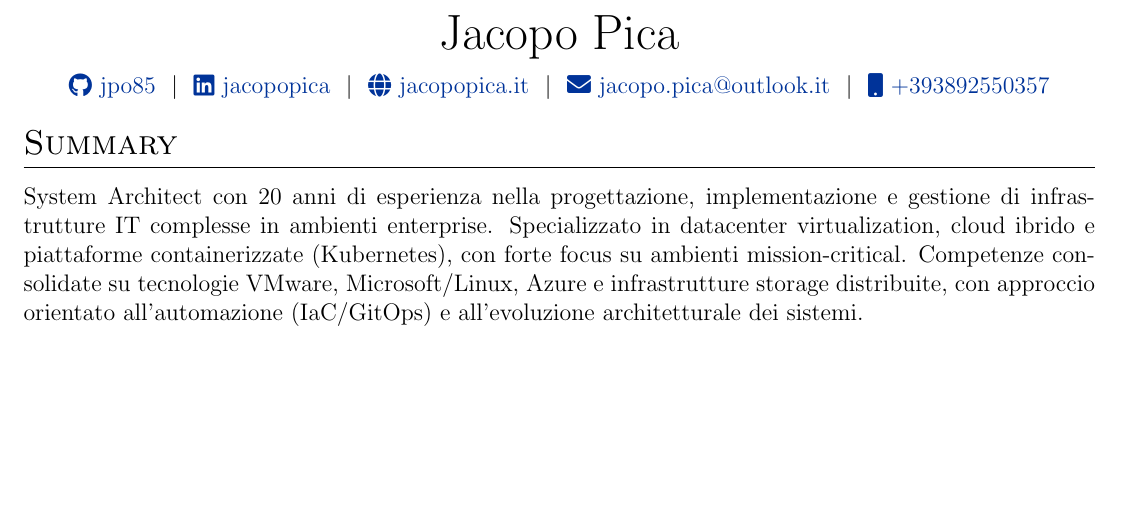
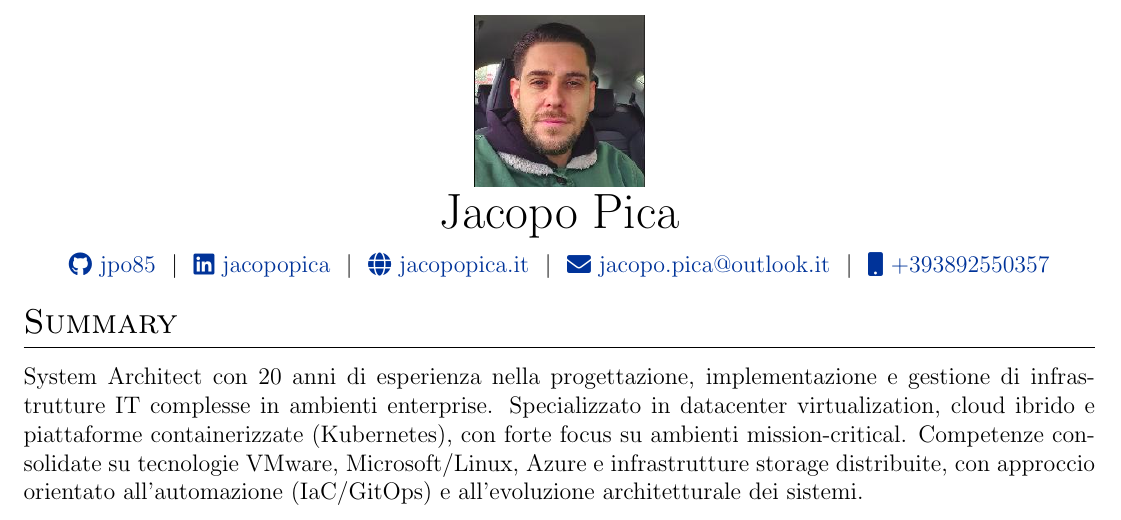
Before and after one commit to jpo85/cv, a LaTeX CV (cv.tex): part of page 1 of 2 before the commit and part of page 1 of 3 after it, cut so that both start at the same text, the shorter picture padded with empty space. Compiled offline with pdfLaTeX.

Commit message:
aggiunta foto profilo

```diff
--- a/cv.tex
+++ b/cv.tex
@@ -137,12 +137,15 @@
 % \end{tabularx}
 
 \begin{tabularx}{\linewidth}{@{} C @{}}
+\includegraphics[width=3cm]{profile.jpg} &
+\begin{tabular}{@{}c@{}}
 \Huge{Jacopo Pica} \\[7.5pt]
 \href{https://github.com/jpo85}{\raisebox{-0.05\height}\faGithub\ jpo85} \ $|$ \
 \href{https://linkedin.com/in/jacopopica}{\raisebox{-0.05\height}\faLinkedin\ jacopopica} \ $|$ \
 \href{https://notes.jacopopica.it}{\raisebox{-0.05\height}\faGlobe \ jacopopica.it} \ $|$ \
 \href{mailto:jacopo.pica@outlook.it}{\raisebox{-0.05\height}\faEnvelope \ jacopo.pica@outlook.it} \ $|$ \
 \href{tel:+393892550357}{\raisebox{-0.05\height}\faMobile \ +393892550357} \\
+\end{tabular}
 \end{tabularx}
 
 %----------------------------------------------------------------------------------------
```
Also changed, not shown: profile.jpg (added).
